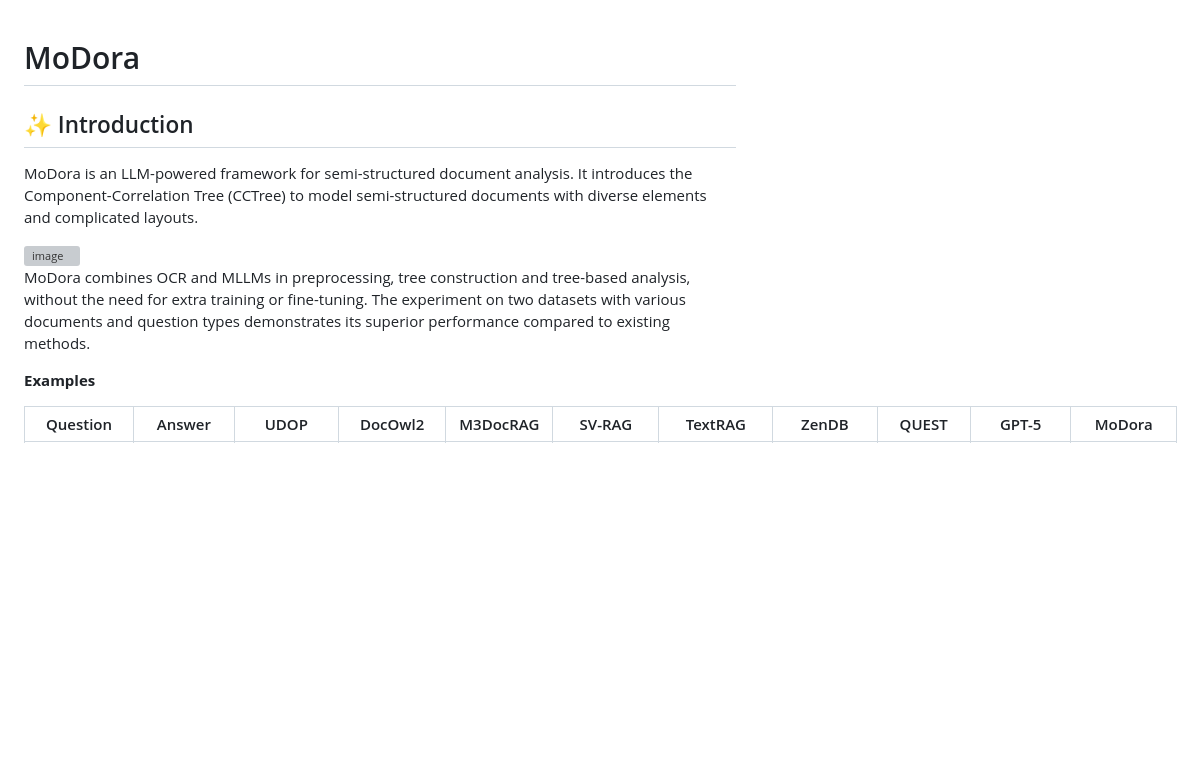
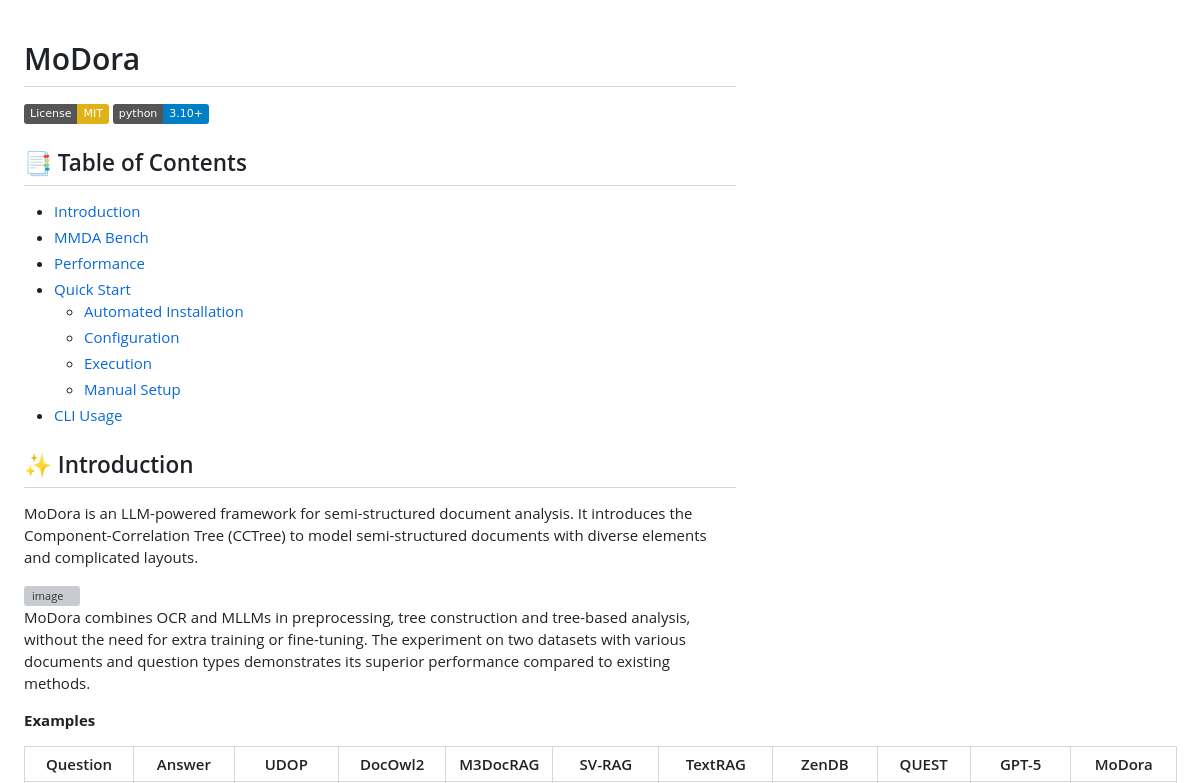
Before and after one commit to weAIDB/MoDora, a Markdown page: README.md, the part around one of its changes. Drawn GitHub-style; badges without logos; blank space fills up the shorter version; grey boxes are pictures that could not be loaded.

Commit message:
Update README.md
- Fold exapmles table
- Add ToC
- Add tags

```diff
--- a/README.md
+++ b/README.md
@@ -1,5 +1,19 @@
 # MoDora
 
+[![License: MIT](https://img.shields.io/badge/License-MIT-yellow.svg)](https://opensource.org/licenses/MIT)
+[![Python 3.10+](https://img.shields.io/badge/python-3.10+-blue.svg)](https://www.python.org/downloads/)
+
+## 📑 Table of Contents
+
+- [Introduction](#-introduction)
+- [MMDA Bench](#-mmda-bench)
+- [Performance](#-performance)
+- [Quick Start](#-quick-start)
+  - [Automated Installation](#1-automated-installation)
+  - [Configuration](#2-configuration)
+  - [Execution](#3-execution)
+  - [Manual Setup](#-manual-setup)
+- [CLI Usage](#-cli-usage-experiments)
 
 ## ✨ Introduction
 
@@ -11,6 +25,7 @@ MoDora combines OCR and MLLMs in preprocessing, tree construction and tree-based
 
 
 **Examples**
+
 <table style="width: 100%; table-layout: fixed; font-size: 12px; border-collapse: collapse; border: 1px solid #dfe2e5; margin-bottom: 10px; word-wrap: break-word; overflow-wrap: break-word;">
   <thead><tr>
     <th style="padding: 8px 4px; border: 1px solid #dfe2e5; background-color: #f6f8fa; font-weight: 600; text-align: left; width: 25%;">Question</th>
```
Also changed, not shown: other parts of README.md (+25 -11 lines).
